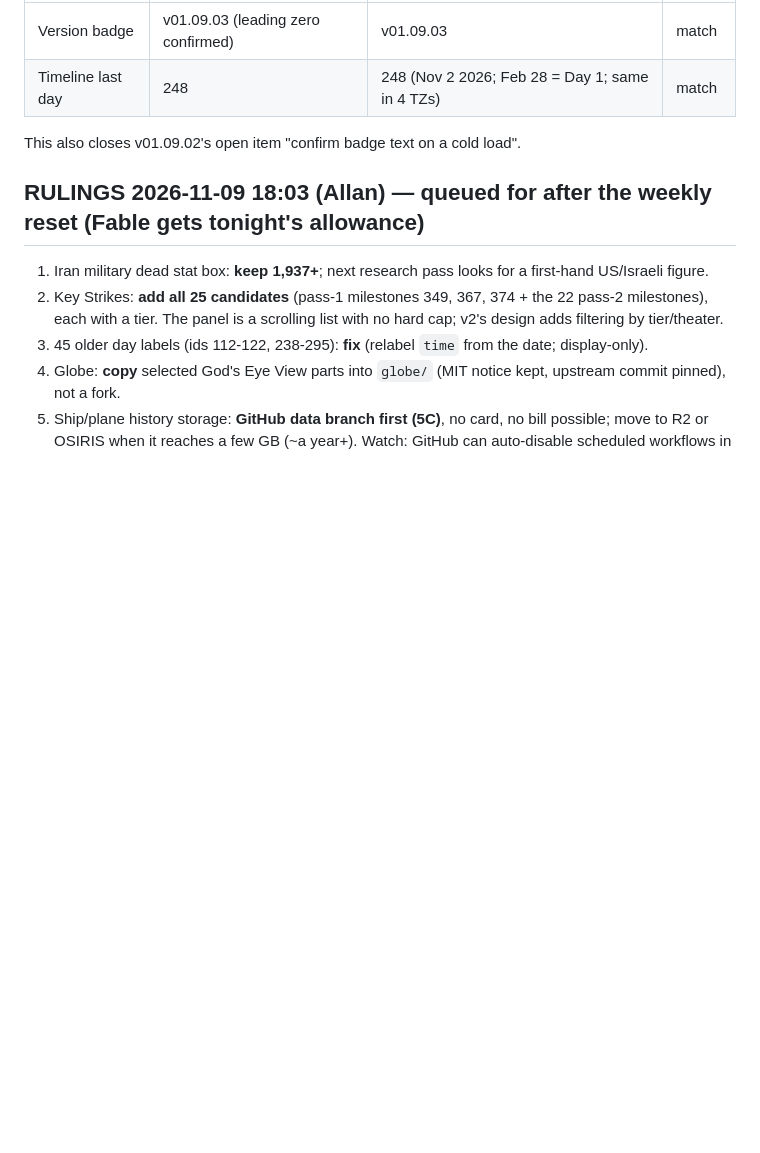
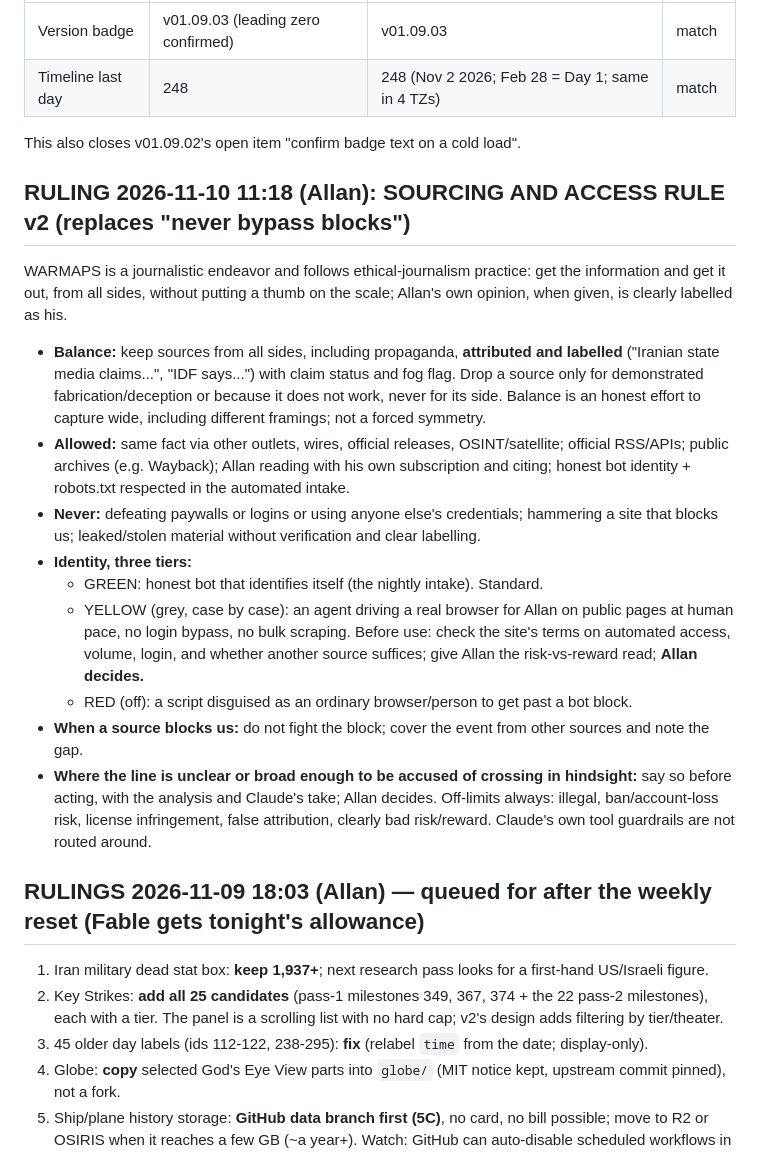
Before and after one commit to Allan-AI-Agent/WARMAPS, a Markdown page: STATE.md, the part around one of its changes. Rendered like a GitHub page; blank space fills up the shorter version.

Commit message:
STATE.md: sourcing and access rule v2 (journalistic balance; green/yellow/red identity tiers)
Co-Authored-By: Claude Opus 5.5 <noreply@anthropic.com>
Claude-Session: https://claude.ai/code/session_01PAxsNnadH6dJLP4Y6Eoewr

```diff
--- a/STATE.md
+++ b/STATE.md
@@ -17,6 +17,29 @@ a fresh tab and read the values **without being told them first**:
 | Timeline last day | 248 | 248 (Nov 2 2026; Feb 28 = Day 1; same in 4 TZs) | match |
 
 This also closes v01.09.02's open item "confirm badge text on a cold load".
+
+## RULING 2026-11-10 11:18 (Allan): SOURCING AND ACCESS RULE v2 (replaces "never bypass blocks")
+WARMAPS is a journalistic endeavor and follows ethical-journalism practice: get the information and get it out,
+from all sides, without putting a thumb on the scale; Allan's own opinion, when given, is clearly labelled as his.
+- **Balance:** keep sources from all sides, including propaganda, **attributed and labelled** ("Iranian state media
+  claims...", "IDF says...") with claim status and fog flag. Drop a source only for demonstrated fabrication/deception
+  or because it does not work, never for its side. Balance is an honest effort to capture wide, including different
+  framings; not a forced symmetry.
+- **Allowed:** same fact via other outlets, wires, official releases, OSINT/satellite; official RSS/APIs; public
+  archives (e.g. Wayback); Allan reading with his own subscription and citing; honest bot identity + robots.txt
+  respected in the automated intake.
+- **Never:** defeating paywalls or logins or using anyone else's credentials; hammering a site that blocks us;
+  leaked/stolen material without verification and clear labelling.
+- **Identity, three tiers:**
+  - GREEN: honest bot that identifies itself (the nightly intake). Standard.
+  - YELLOW (grey, case by case): an agent driving a real browser for Allan on public pages at human pace, no login
+    bypass, no bulk scraping. Before use: check the site's terms on automated access, volume, login, and whether
+    another source suffices; give Allan the risk-vs-reward read; **Allan decides.**
+  - RED (off): a script disguised as an ordinary browser/person to get past a bot block.
+- **When a source blocks us:** do not fight the block; cover the event from other sources and note the gap.
+- **Where the line is unclear or broad enough to be accused of crossing in hindsight:** say so before acting, with
+  the analysis and Claude's take; Allan decides. Off-limits always: illegal, ban/account-loss risk, license
+  infringement, false attribution, clearly bad risk/reward. Claude's own tool guardrails are not routed around.
 
 ## RULINGS 2026-11-09 18:03 (Allan) — queued for after the weekly reset (Fable gets tonight's allowance)
 1. Iran military dead stat box: **keep 1,937+**; next research pass looks for a first-hand US/Israeli figure.
```
Also changed, not shown: other parts of STATE.md (+1 -1 lines).
